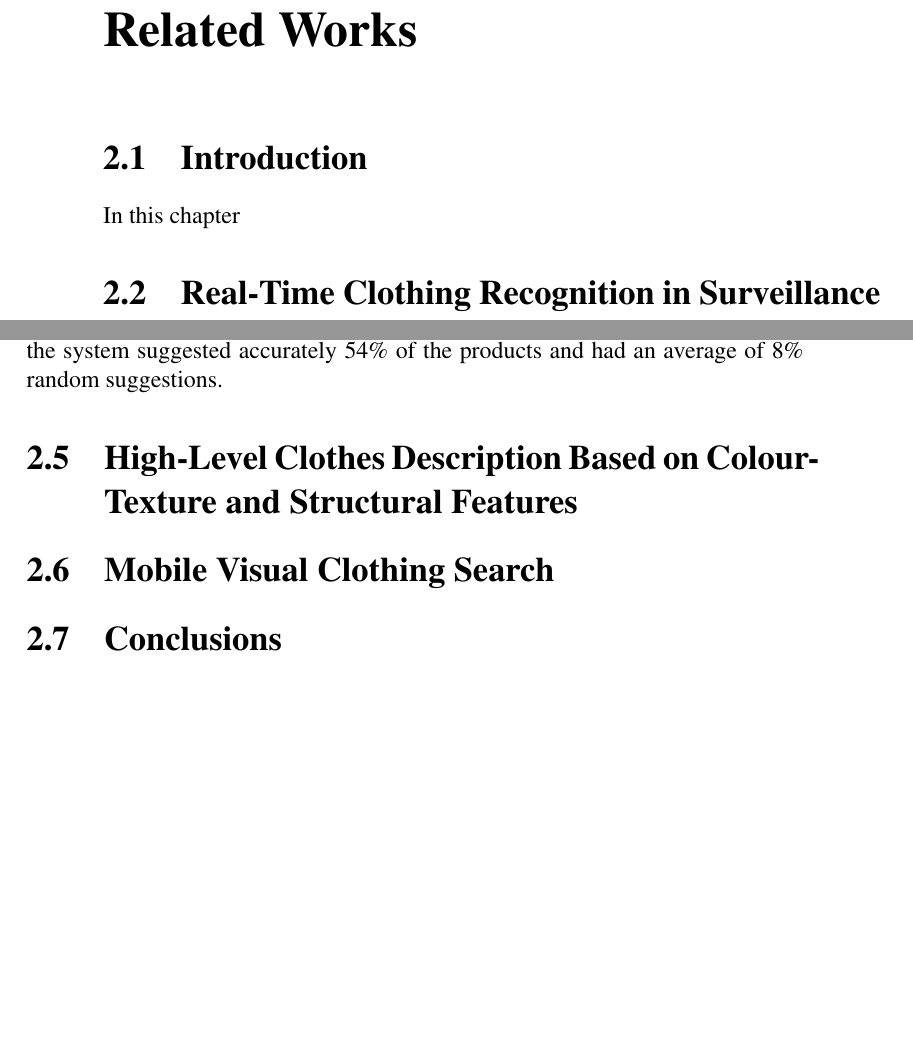
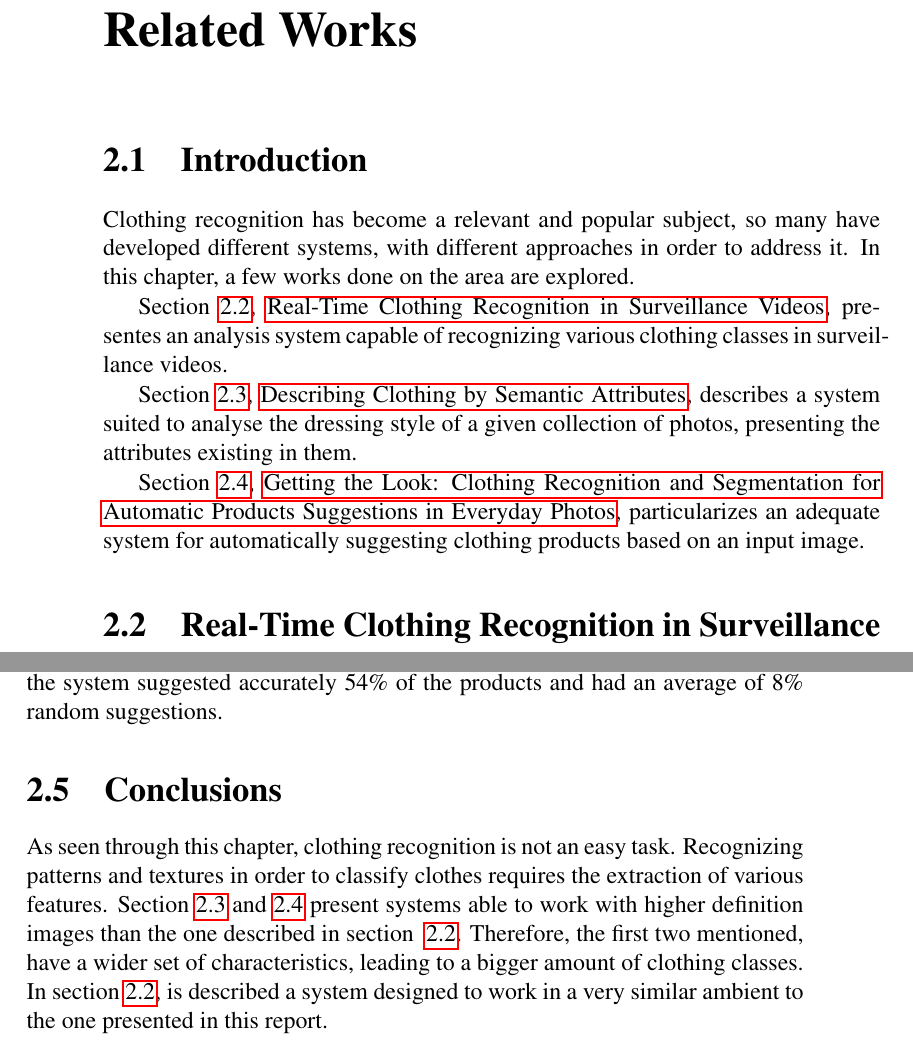
Before and after one commit to fdcb/report, a LaTeX thesis (report.tex): two parts of pages 15 and 26 of 33, joined at a grey line, cut so that both start at the same text, the shorter picture padded with empty space. Compiled offline with pdfLaTeX.

Commit message:
Added introduction and conclusion to chapter 2. [not reviewed yet]

```diff
--- a/report.tex
+++ b/report.tex
@@ -150,7 +150,22 @@ estruturado da seguinte forma:
 \section{Introduction}
 \label{chap2:sec:intro}
 
-In this chapter
+Clothing recognition has become a relevant and popular subject, so many have
+developed different systems, with different approaches in order to address it.
+In this chapter, a few works done on the area are explored.
+
+Section~\ref{chap2:sec:art1}, \nameref{chap2:sec:art1}, presentes an
+analysis system capable of recognizing various clothing classes in surveillance
+videos.
+
+Section~\ref{chap2:sec:art2}, \nameref{chap2:sec:art2}, describes a system
+suited to analyse the dressing style of a given collection of photos,
+presenting the attributes existing in them.
+
+Section~\ref{chap2:sec:art3}, \nameref{chap2:sec:art3}, particularizes an
+adequate system for automatically suggesting clothing products based on an
+input image.
+
 \section{Real-Time Clothing Recognition in Surveillance Videos}
 \label{chap2:sec:art1}
 
@@ -528,15 +546,25 @@ results of the performed test are shown in table~\ref{tab:uesp}~\citep{3}.
 Overall, the system suggested accurately 54\% of the products and had an
 average of 8\% random suggestions.
 
-\section{High-Level Clothes Description Based on Colour-Texture and Structural
-Features}
-\label{chap2:sec:art4}
+% \section{High-Level Clothes Description Based on Colour-Texture and Structural
+% Features}
+% \label{chap2:sec:art4}
 
-\section{Mobile Visual Clothing Search}
-\label{chap2:sec:art5}
+% \section{Mobile Visual Clothing Search}
+% \label{chap2:sec:art5}
 
 \section{Conclusions}
 \label{chap2:sec:concs}
+
+As seen through this chapter, clothing recognition is not an easy task.
+Recognizing patterns and textures in order to classify clothes requires the
+extraction of various features. Section~\ref{chap2:sec:art2} and
+\ref{chap2:sec:art3} present systems able to work with higher definition images
+than the one described in section ~\ref{chap2:sec:art1}. Therefore, the first
+two mentioned, have a wider set of characteristics, leading to a bigger amount
+of clothing classes. In section~\ref{chap2:sec:art1}, is described a system
+designed to work in a very similar ambient to the one presented in this
+report.
 
 \chapter{Implementation}
 \label{chap:imp}
```
Also changed, not shown: report.tex (63 more changed lines).
